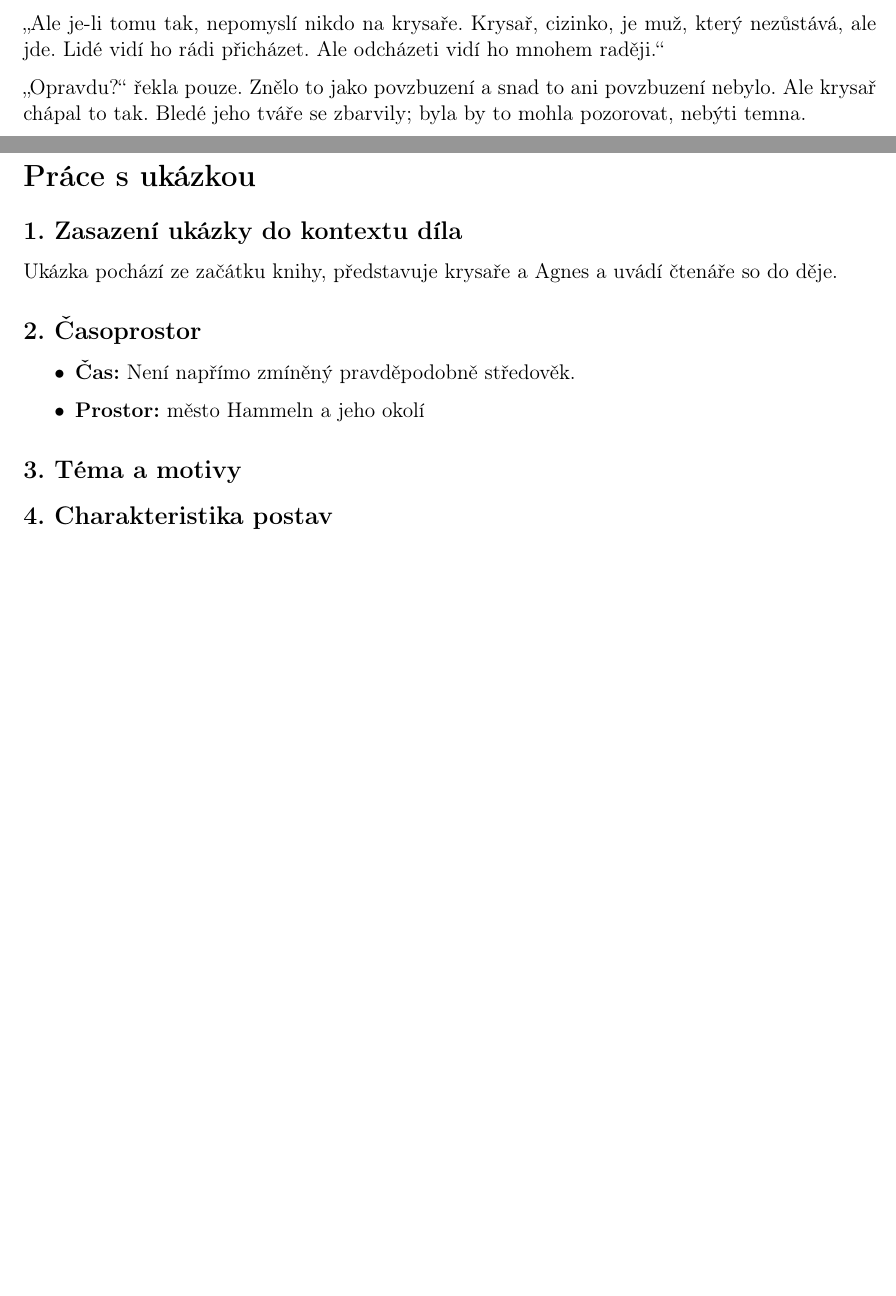
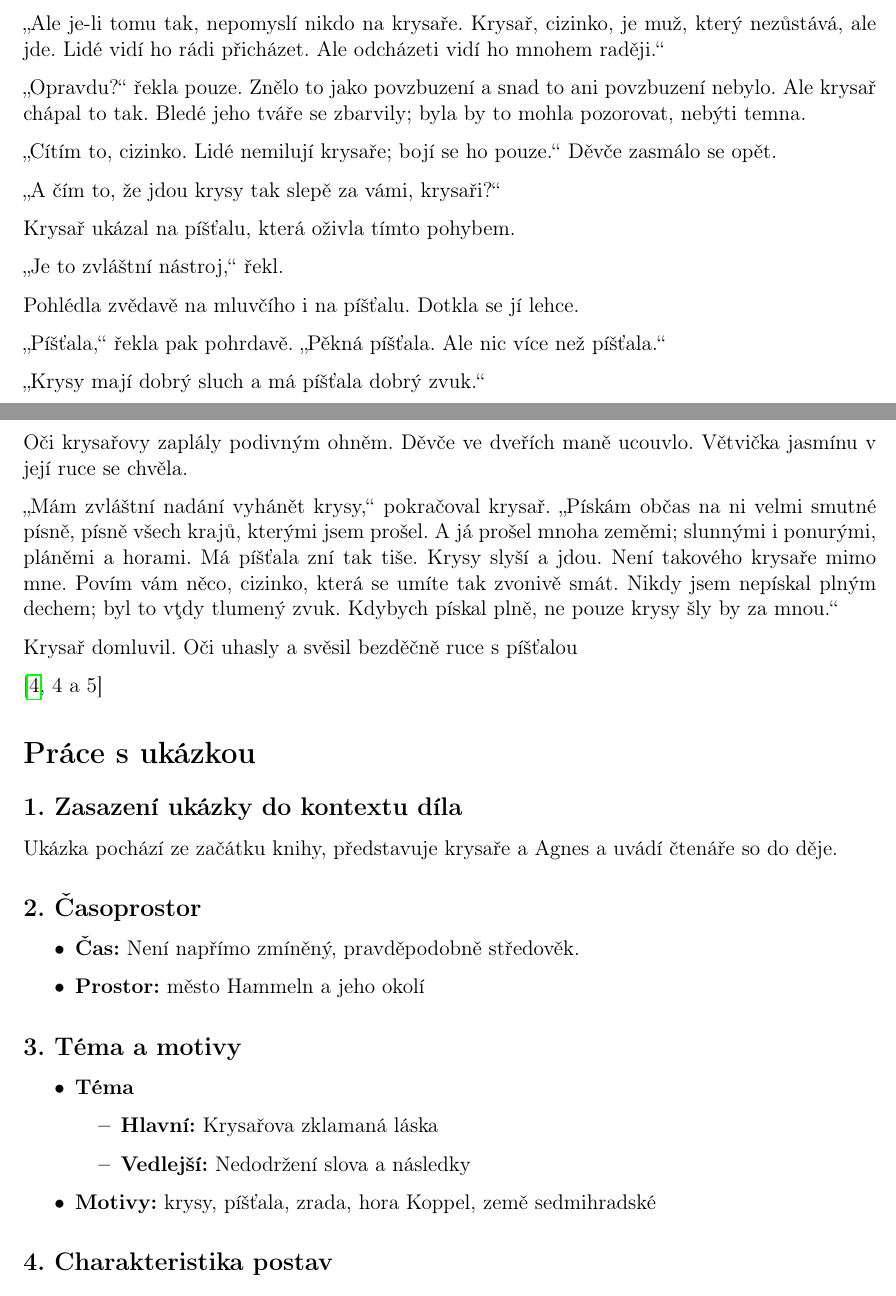
Before and after one commit to toman22086/litInterpretace-krysar, a LaTeX document (src/krysař.tex, which reads src/práceSukázkou.tex, src/ukázka.tex): two parts of pages 2 and 3 of 4, joined at a grey line, cut so that both start at the same text, the shorter picture padded with empty space. Compiled offline with pdfLaTeX.

Commit message:
doplnena ukazka a napsany temata a motivy

```diff
--- a/src/práceSukázkou.tex
+++ b/src/práceSukázkou.tex
@@ -5,11 +5,19 @@ Ukázka pochází ze začátku knihy, představuje krysaře a Agnes a uvádí č
 
 \subsection*{2. Časoprostor}
 \begin{itemize}
-    \item \textbf{Čas:} Není napřímo zmíněný pravděpodobně středověk.
+    \item \textbf{Čas:} Není napřímo zmíněný, pravděpodobně středověk.
 	\item \textbf{Prostor:} město Hammeln a jeho okolí
 \end{itemize}
 
 \subsection*{3. Téma a motivy}
+\begin{itemize}
+    \item \textbf{Téma}
+    \begin{itemize}
+        \item \textbf{Hlavní:} Krysařova zklamaná láska
+        \item \textbf{Vedlejší:} Nedodržení slova a následky
+    \end{itemize}
+    \item \textbf{Motivy:} krysy, píšťala, zrada, hora Koppel, země sedmihradské
+\end{itemize}
 
 \subsection*{4. Charakteristika postav}
 
--- a/src/ukázka.tex
+++ b/src/ukázka.tex
@@ -44,6 +44,34 @@ Lidé vidí ho rádi přicházet. Ale odcházeti vidí ho mnohem raději.“
 „Opravdu?“ řekla pouze. Znělo to jako povzbuzení a snad to ani povzbuzení nebylo. Ale krysař
 chápal to tak. Bledé jeho tváře se zbarvily; byla by to mohla pozorovat, nebýti temna.
 
-\cite[4]{krysar}
+„Cítím to, cizinko. Lidé nemilují krysaře; bojí se ho pouze.“
+Děvče zasmálo se opět.
 
-\newpage
+„A čím to, že jdou krysy tak slepě za vámi, krysaři?“
+
+Krysař ukázal na píšťalu, která oživla tímto pohybem.
+
+„Je to zvláštní nástroj,“ řekl.
+
+Pohlédla zvědavě na mluvčího i na píšťalu. Dotkla se jí lehce.
+
+„Píšťala,“ řekla pak pohrdavě. „Pěkná píšťala. Ale nic více než
+píšťala.“
+
+„Krysy mají dobrý sluch a má píšťala dobrý zvuk.“
+
+Oči krysařovy zaplály podivným ohněm. Děvče ve dveřích maně
+ucouvlo. Větvička jasmínu v její ruce se chvěla.
+
+„Mám zvláštní nadání vyhánět krysy,“ pokračoval krysař.
+„Pískám občas na ni velmi smutné písně, písně všech krajů, kterými
+jsem prošel. A já prošel mnoha zeměmi; slunnými i ponurými,
+pláněmi a horami. Má píšťala zní tak tiše. Krysy slyší a jdou. Není
+takového krysaře mimo mne. Povím vám něco, cizinko, která se
+umíte tak zvonivě smát. Nikdy jsem nepískal plným dechem; byl to
+vţdy tlumený zvuk. Kdybych pískal plně, ne pouze krysy šly by za
+mnou.“
+
+Krysař domluvil. Oči uhasly a svěsil bezděčně ruce s píšťalou
+
+\cite[4 a 5]{krysar}
```
